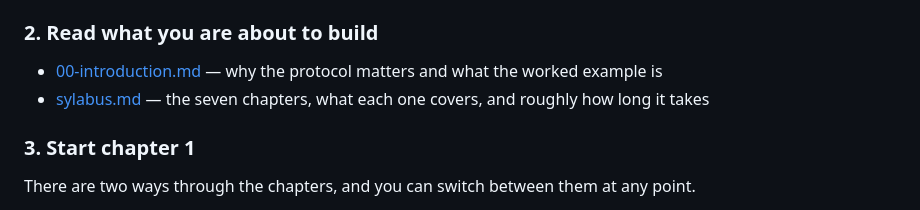
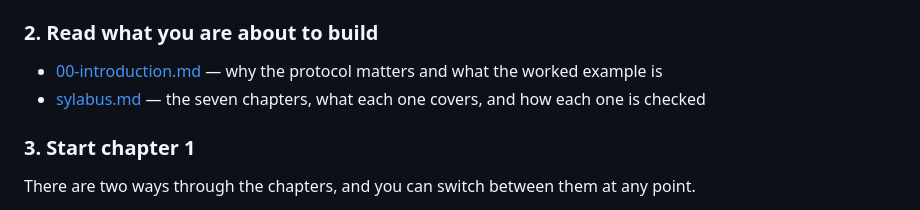
Before and after one commit to David-Parry/agent-mcp-workshop, a Markdown page: README.md, the part around one of its changes. GitHub-like rendering.

```diff
--- a/README.md
+++ b/README.md
@@ -25,7 +25,7 @@ Every step must pass before the first session. If something fails, fix it now
 ### 2. Read what you are about to build
 
 - [00-introduction.md](00-introduction.md) — why the protocol matters and what the worked example is
-- [sylabus.md](sylabus.md) — the seven chapters, what each one covers, and roughly how long it takes
+- [sylabus.md](sylabus.md) — the seven chapters, what each one covers, and how each one is checked
 
 ### 3. Start chapter 1
 
```
Also changed, not shown: other parts of README.md (+1 -1 lines).
